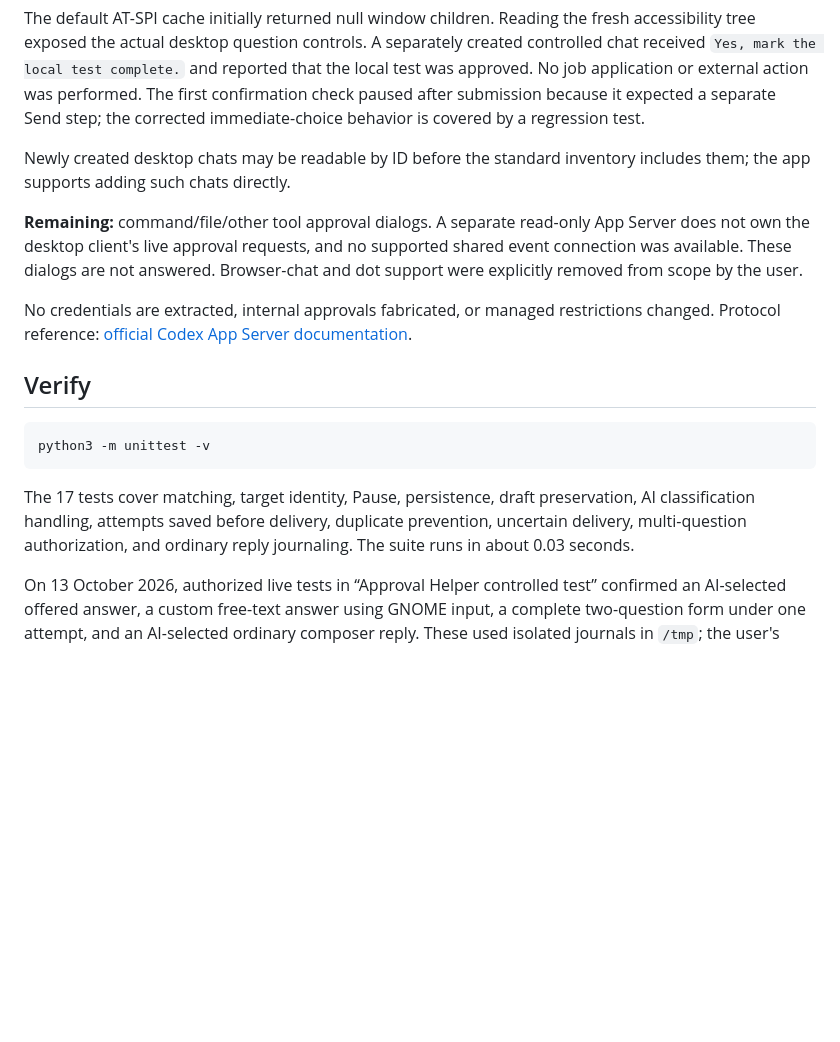
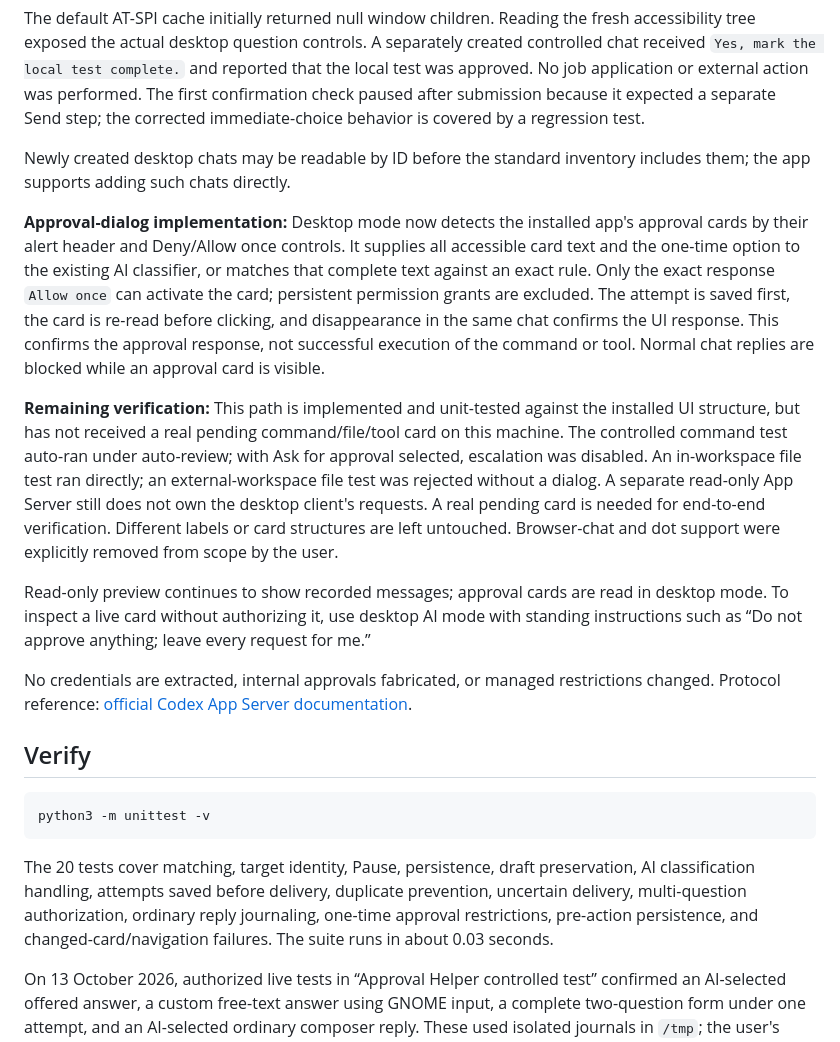
Before and after one commit to ahmedmurtazamalik/zenshin, a Markdown page: README.md, the part around the change. Rendered like a GitHub page; blank space fills up the shorter version.

Commit message:
Document approval dialog behavior and live test blockers

````diff
--- a/README.md
+++ b/README.md
@@ -51,7 +51,11 @@ The default AT-SPI cache initially returned null window children. Reading the fr
 
 Newly created desktop chats may be readable by ID before the standard inventory includes them; the app supports adding such chats directly.
 
-**Remaining:** command/file/other tool approval dialogs. A separate read-only App Server does not own the desktop client's live approval requests, and no supported shared event connection was available. These dialogs are not answered. Browser-chat and dot support were explicitly removed from scope by the user.
+**Approval-dialog implementation:** Desktop mode now detects the installed app's approval cards by their alert header and Deny/Allow once controls. It supplies all accessible card text and the one-time option to the existing AI classifier, or matches that complete text against an exact rule. Only the exact response `Allow once` can activate the card; persistent permission grants are excluded. The attempt is saved first, the card is re-read before clicking, and disappearance in the same chat confirms the UI response. This confirms the approval response, not successful execution of the command or tool. Normal chat replies are blocked while an approval card is visible.
+
+**Remaining verification:** This path is implemented and unit-tested against the installed UI structure, but has not received a real pending command/file/tool card on this machine. The controlled command test auto-ran under auto-review; with Ask for approval selected, escalation was disabled. An in-workspace file test ran directly; an external-workspace file test was rejected without a dialog. A separate read-only App Server still does not own the desktop client's requests. A real pending card is needed for end-to-end verification. Different labels or card structures are left untouched. Browser-chat and dot support were explicitly removed from scope by the user.
+
+Read-only preview continues to show recorded messages; approval cards are read in desktop mode. To inspect a live card without authorizing it, use desktop AI mode with standing instructions such as “Do not approve anything; leave every request for me.”
 
 No credentials are extracted, internal approvals fabricated, or managed restrictions changed. Protocol reference: [official Codex App Server documentation](https://learn.chatgpt.com/docs/app-server).
 
@@ -61,6 +65,6 @@ No credentials are extracted, internal approvals fabricated, or managed restrict
 python3 -m unittest -v
 ```
 
-The 17 tests cover matching, target identity, Pause, persistence, draft preservation, AI classification handling, attempts saved before delivery, duplicate prevention, uncertain delivery, multi-question authorization, and ordinary reply journaling. The suite runs in about 0.03 seconds.
+The 20 tests cover matching, target identity, Pause, persistence, draft preservation, AI classification handling, attempts saved before delivery, duplicate prevention, uncertain delivery, multi-question authorization, ordinary reply journaling, one-time approval restrictions, pre-action persistence, and changed-card/navigation failures. The suite runs in about 0.03 seconds.
 
 On 13 October 2026, authorized live tests in “Approval Helper controlled test” confirmed an AI-selected offered answer, a custom free-text answer using GNOME input, a complete two-question form under one attempt, and an AI-selected ordinary composer reply. These used isolated journals in `/tmp`; the user's monitoring settings were preserved. The existing demo video predates AI mode and these additional desktop paths.
````
